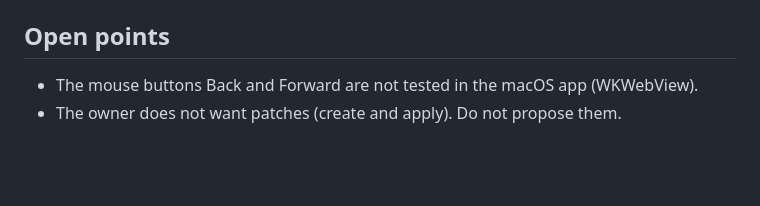
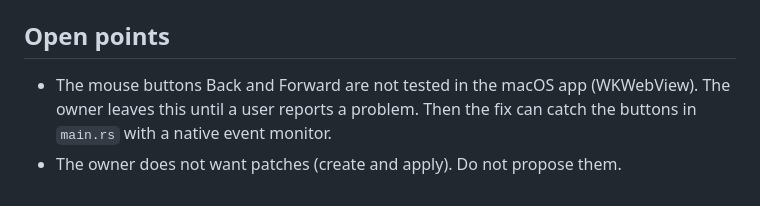
Before and after one commit to liweicheng00/Gittor, a Markdown page: AGENTS.md, the part around the change. Drawn GitHub-style; blank space fills up the shorter version.

Commit message:
AGENTS.md: leave the mouse buttons until a report
The owner leaves the test of the Back and Forward mouse buttons in the
macOS app until a user reports a problem. The open point says so, and
names the probable fix.

Co-Authored-By: Claude Opus 5.5 <noreply@anthropic.com>
Claude-Session: https://claude.ai/code/session_011Rstb69UAmT8qCGo9Wdkb3

```diff
--- a/AGENTS.md
+++ b/AGENTS.md
@@ -260,5 +260,6 @@ CHROMIUM=/opt/pw-browsers/chromium ui/e2e/run-all.sh <scratch>/e2e
 
 ## Open points
 
-- The mouse buttons Back and Forward are not tested in the macOS app (WKWebView).
+- The mouse buttons Back and Forward are not tested in the macOS app (WKWebView). The owner leaves this
+  until a user reports a problem. Then the fix can catch the buttons in `main.rs` with a native event monitor.
 - The owner does not want patches (create and apply). Do not propose them.
```
